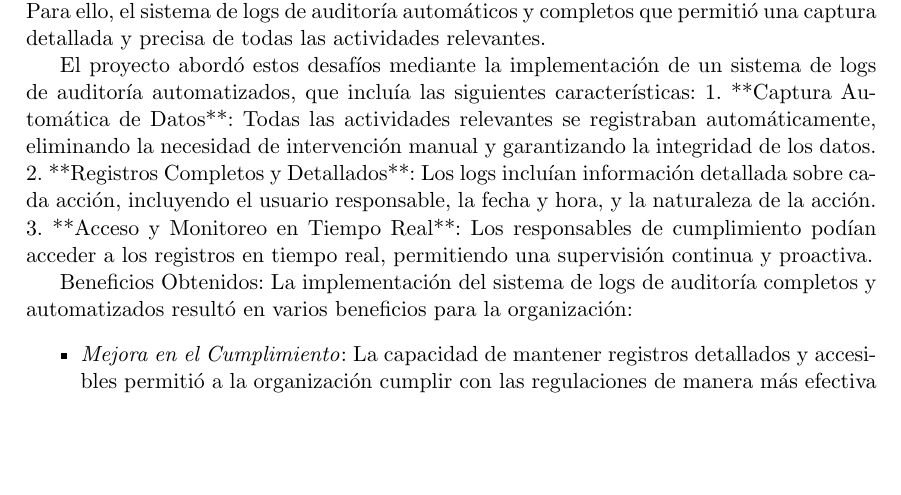
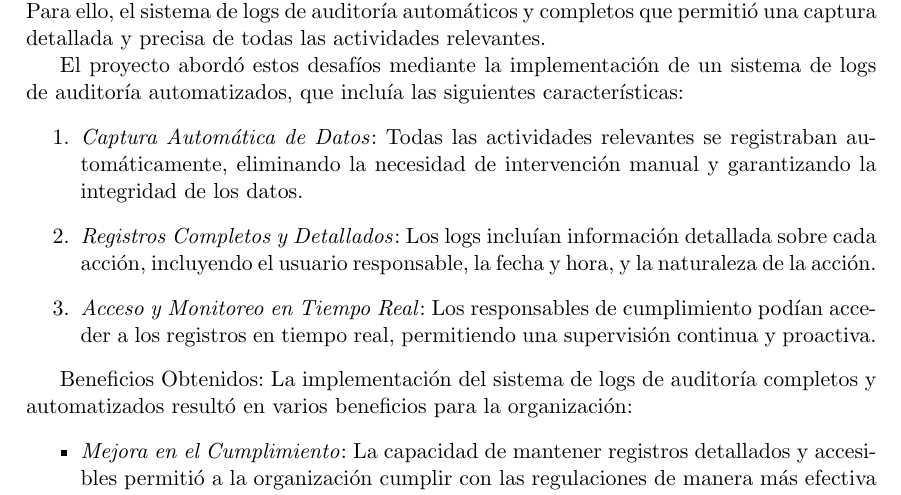
Before and after one commit to pcasullo/tesis, a LaTeX thesis (tesis.tex, which reads Chapters/06-evaluacion.tex): part of page 49 of 61, cut so that both start at the same text, the shorter picture padded with empty space. Compiled offline with pdfLaTeX.

Commit message:
Ajuste de la enumeración en 6.4 que estaba mal renderizada e incorporación de las comas calificadas con llaves.

```diff
--- a/Chapters/06-evaluacion.tex
+++ b/Chapters/06-evaluacion.tex
@@ -105,9 +105,11 @@ Adicionalmente, se hizo una medición "cualitativa" del universo de usuarios, id
 Un objetivo clave del proyecto era abordar desafíos de cumplimiento que la organización enfrentaba debido a la falta de registros centralizados y mecanismos de auditoría eficientes. Para ello, el sistema de logs de auditoría automáticos y completos que permitió una captura detallada y precisa de todas las actividades relevantes.
 
 El proyecto abordó estos desafíos mediante la implementación de un sistema de logs de auditoría automatizados, que incluía las siguientes características:
-1. **Captura Automática de Datos**: Todas las actividades relevantes se registraban automáticamente, eliminando la necesidad de intervención manual y garantizando la integridad de los datos.
-2. **Registros Completos y Detallados**: Los logs incluían información detallada sobre cada acción, incluyendo el usuario responsable, la fecha y hora, y la naturaleza de la acción.
-3. **Acceso y Monitoreo en Tiempo Real**: Los responsables de cumplimiento podían acceder a los registros en tiempo real, permitiendo una supervisión continua y proactiva.
+\begin{enumerate}
+\item \emph{Captura Automática de Datos}: Todas las actividades relevantes se registraban automáticamente{,} eliminando la necesidad de intervención manual y garantizando la integridad de los datos.
+\item \emph{Registros Completos y Detallados}: Los logs incluían información detallada sobre cada acción{,} incluyendo el usuario responsable{,} la fecha y hora{,} y la naturaleza de la acción.
+\item \emph{Acceso y Monitoreo en Tiempo Real}: Los responsables de cumplimiento podían acceder a los registros en tiempo real{,} permitiendo una supervisión continua y proactiva.
+\end{enumerate}
 
 Beneficios Obtenidos:
 La implementación del sistema de logs de auditoría completos y automatizados resultó en varios beneficios para la organización:
```
Also changed, not shown: tesis.pdf.
